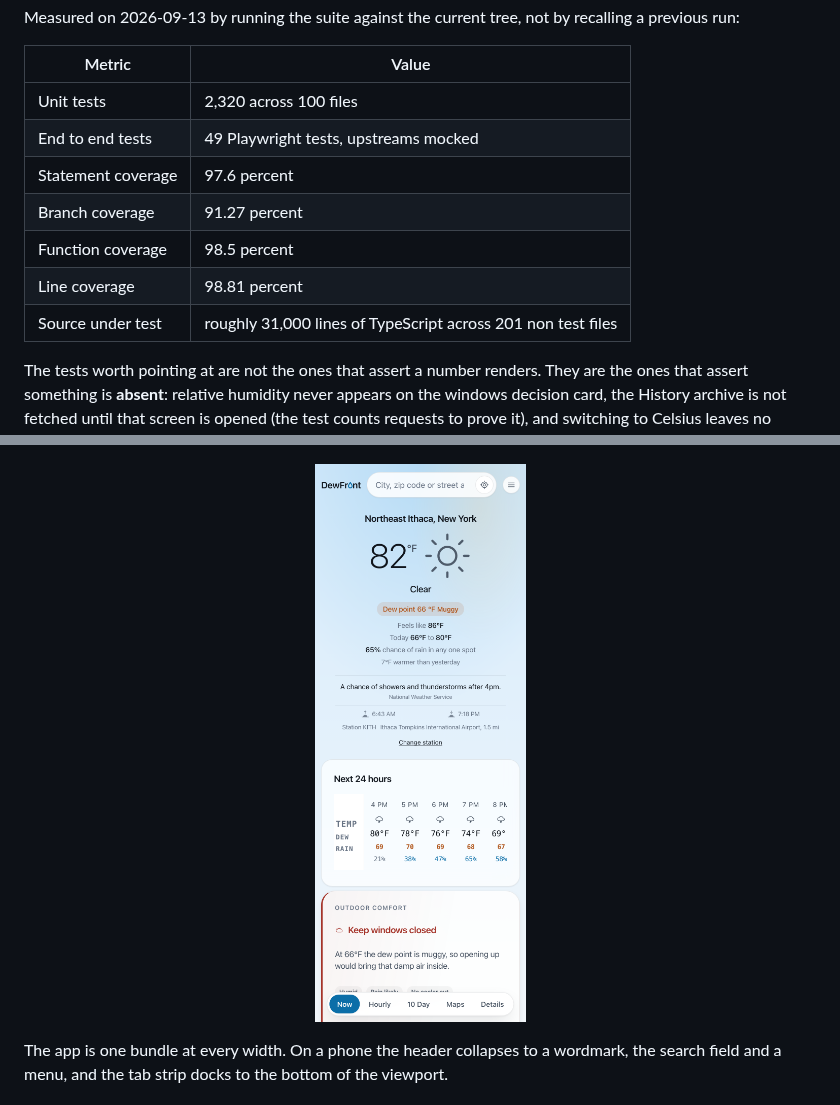
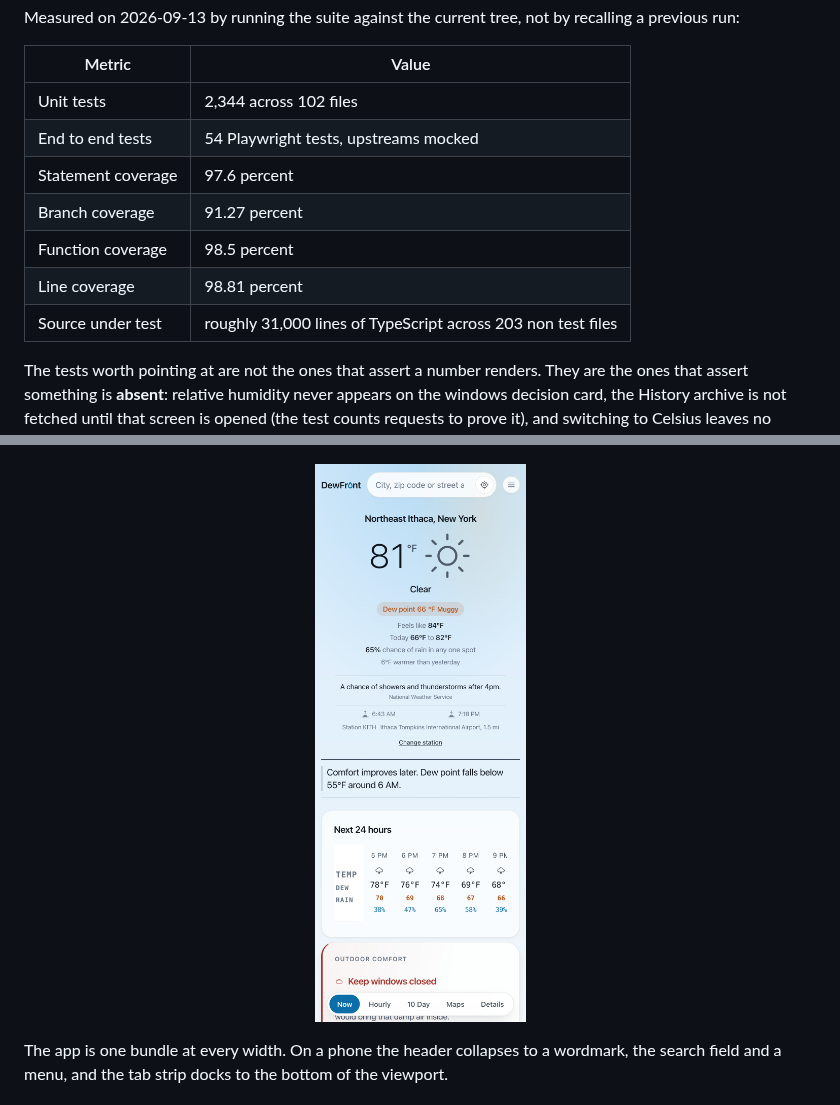
Before and after one commit to pete-builds/dewfront-showcase, a Markdown page: README.md, 2 parts joined by grey strips. Drawn GitHub-style; pictures changed too: screenshots/mobile.png.

Commit message:
Refresh the case study against 9bc9bd5
Measured on 2026-09-13: 2344 unit tests across 102 files, 54 end to
end, 97.6% statement coverage, 203 non test source files.
Screenshots regenerated from https://dewfront.com/ through the app's own verify harness.

```diff
--- a/README.md
+++ b/README.md
@@ -145,13 +145,13 @@ Measured on 2026-09-13 by running the suite against the current tree, not by rec
 
 | Metric | Value |
 |---|---|
-| Unit tests | 2,320 across 100 files |
-| End to end tests | 49 Playwright tests, upstreams mocked |
+| Unit tests | 2,344 across 102 files |
+| End to end tests | 54 Playwright tests, upstreams mocked |
 | Statement coverage | 97.6 percent |
 | Branch coverage | 91.27 percent |
 | Function coverage | 98.5 percent |
 | Line coverage | 98.81 percent |
-| Source under test | roughly 31,000 lines of TypeScript across 201 non test files |
+| Source under test | roughly 31,000 lines of TypeScript across 203 non test files |
 
 The tests worth pointing at are not the ones that assert a number renders. They are the ones that assert something is **absent**: relative humidity never appears on the windows decision card, the History archive is not fetched until that screen is opened (the test counts requests to prove it), and switching to Celsius leaves no Fahrenheit anywhere on the Now screen.
 
```
Also changed, not shown: screenshots/hourly.png, screenshots/now.png, 2 other files.
